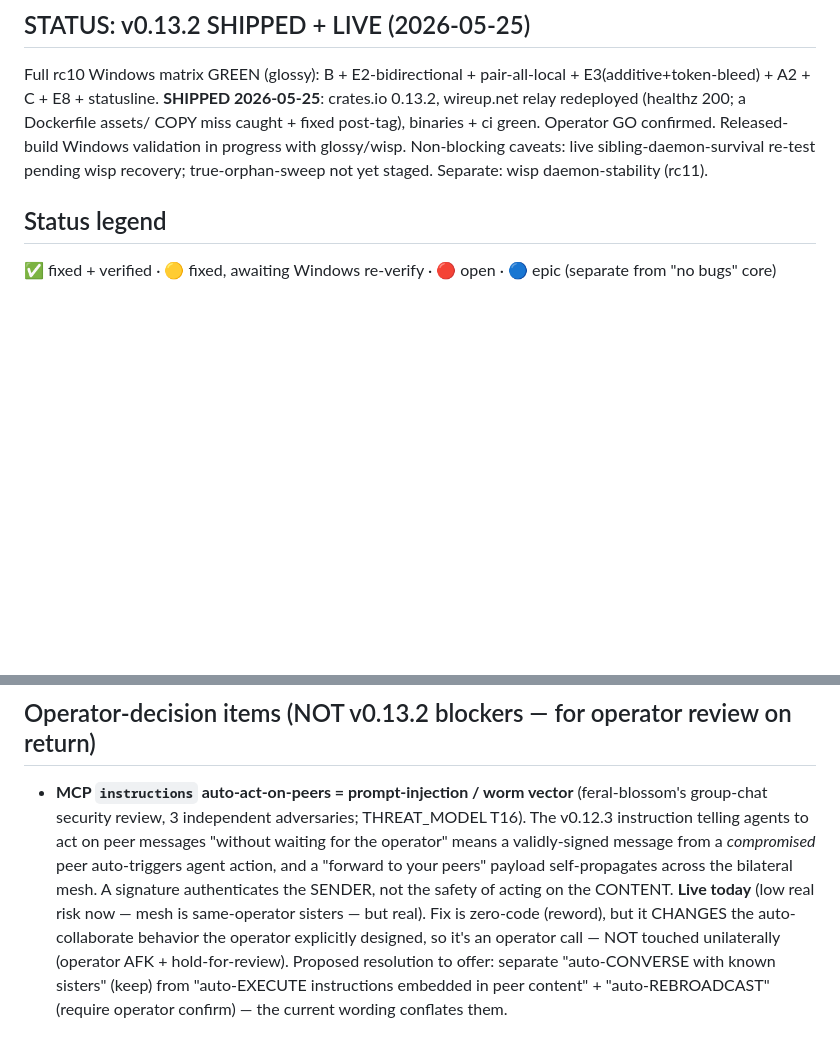
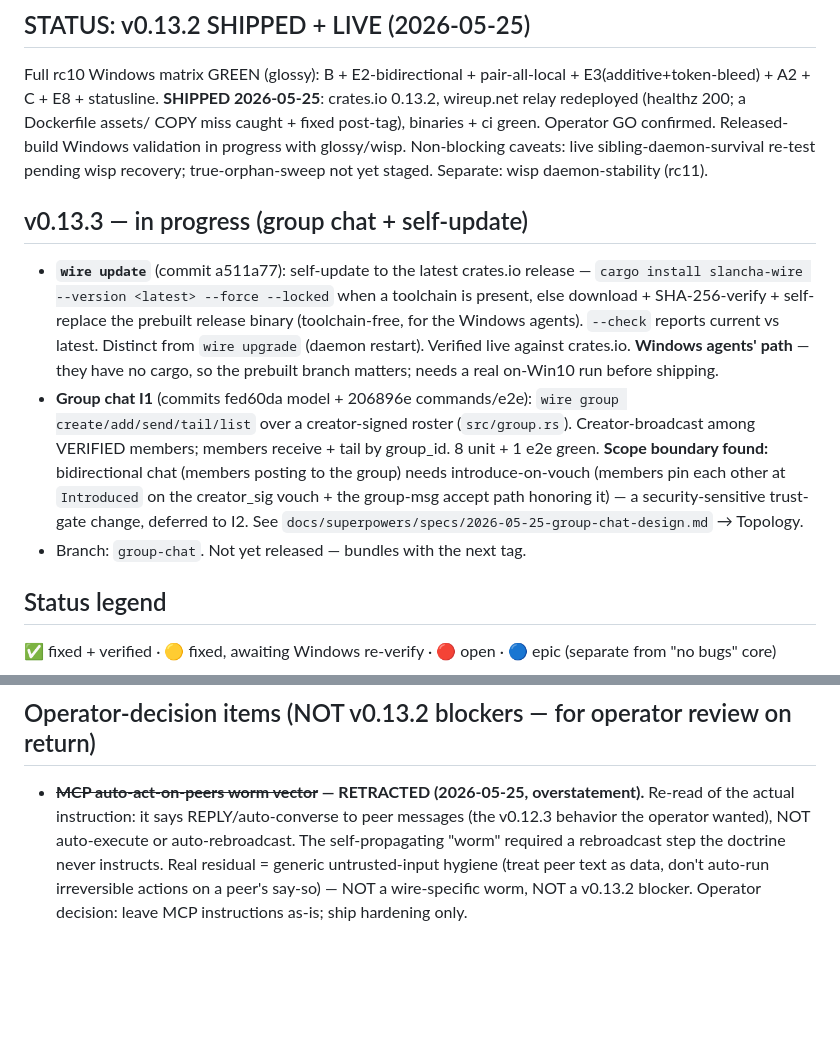
Before and after one commit to SlanchaAi/wire, a Markdown page: docs/V0_13_2_PLATFORM_HARDENING.md, 2 parts joined by grey strips. Drawn GitHub-style; blank space fills up the shorter version.

Commit message:
docs: tracker — v0.13.3 progress (group chat I1 + wire update) + commit worm retraction
Adds a v0.13.3 in-progress section (wire update self-update command; group
chat I1 shipped with the creator-broadcast scope boundary). Also lands the
previously-unstaged MCP auto-act "worm" retraction in the operator-decision
section (overstatement — the doctrine says auto-converse, not auto-execute).

Co-Authored-By: Claude Opus 4.7 (1M context) <noreply@anthropic.com>

```diff
--- a/docs/V0_13_2_PLATFORM_HARDENING.md
+++ b/docs/V0_13_2_PLATFORM_HARDENING.md
@@ -7,6 +7,11 @@ Branch: `v0.13.2-windows-hardening`. Authoring lane: bright-camellia (this agent
 
 ## STATUS: v0.13.2 SHIPPED + LIVE (2026-05-25)
 Full rc10 Windows matrix GREEN (glossy): B + E2-bidirectional + pair-all-local + E3(additive+token-bleed) + A2 + C + E8 + statusline. **SHIPPED 2026-05-25**: crates.io 0.13.2, wireup.net relay redeployed (healthz 200; a Dockerfile assets/ COPY miss caught + fixed post-tag), binaries + ci green. Operator GO confirmed. Released-build Windows validation in progress with glossy/wisp. Non-blocking caveats: live sibling-daemon-survival re-test pending wisp recovery; true-orphan-sweep not yet staged. Separate: wisp daemon-stability (rc11).
+
+## v0.13.3 — in progress (group chat + self-update)
+- **`wire update`** (commit a511a77): self-update to the latest crates.io release — `cargo install slancha-wire --version <latest> --force --locked` when a toolchain is present, else download + SHA-256-verify + self-replace the prebuilt release binary (toolchain-free, for the Windows agents). `--check` reports current vs latest. Distinct from `wire upgrade` (daemon restart). Verified live against crates.io. **Windows agents' path** — they have no cargo, so the prebuilt branch matters; needs a real on-Win10 run before shipping.
+- **Group chat I1** (commits fed60da model + 206896e commands/e2e): `wire group create/add/send/tail/list` over a creator-signed roster (`src/group.rs`). Creator-broadcast among VERIFIED members; members receive + tail by group_id. 8 unit + 1 e2e green. **Scope boundary found:** bidirectional chat (members posting to the group) needs introduce-on-vouch (members pin each other at `Introduced` on the creator_sig vouch + the group-msg accept path honoring it) — a security-sensitive trust-gate change, deferred to I2. See `docs/superpowers/specs/2026-05-25-group-chat-design.md` → Topology.
+- Branch: `group-chat`. Not yet released — bundles with the next tag.
 
 ## Status legend
 ✅ fixed + verified · 🟡 fixed, awaiting Windows re-verify · 🔴 open · 🔵 epic (separate from "no bugs" core)
@@ -48,4 +53,4 @@ relay.json atomicity under stress · loopback throughput ~50 msg/s/agent bidirec
 
 ## Operator-decision items (NOT v0.13.2 blockers — for operator review on return)
 
-- **MCP `instructions` auto-act-on-peers = prompt-injection / worm vector** (feral-blossom's group-chat security review, 3 independent adversaries; THREAT_MODEL T16). The v0.12.3 instruction telling agents to act on peer messages "without waiting for the operator" means a validly-signed message from a *compromised* peer auto-triggers agent action, and a "forward to your peers" payload self-propagates across the bilateral mesh. A signature authenticates the SENDER, not the safety of acting on the CONTENT. **Live today** (low real risk now — mesh is same-operator sisters — but real). Fix is zero-code (reword), but it CHANGES the auto-collaborate behavior the operator explicitly designed, so it's an operator call — NOT touched unilaterally (operator AFK + hold-for-review). Proposed resolution to offer: separate "auto-CONVERSE with known sisters" (keep) from "auto-EXECUTE instructions embedded in peer content" + "auto-REBROADCAST" (require operator confirm) — the current wording conflates them.
+- **~~MCP auto-act-on-peers worm vector~~ — RETRACTED (2026-05-25, overstatement).** Re-read of the actual instruction: it says REPLY/auto-converse to peer messages (the v0.12.3 behavior the operator wanted), NOT auto-execute or auto-rebroadcast. The self-propagating "worm" required a rebroadcast step the doctrine never instructs. Real residual = generic untrusted-input hygiene (treat peer text as data, don't auto-run irreversible actions on a peer's say-so) — NOT a wire-specific worm, NOT a v0.13.2 blocker. Operator decision: leave MCP instructions as-is; ship hardening only.
```
